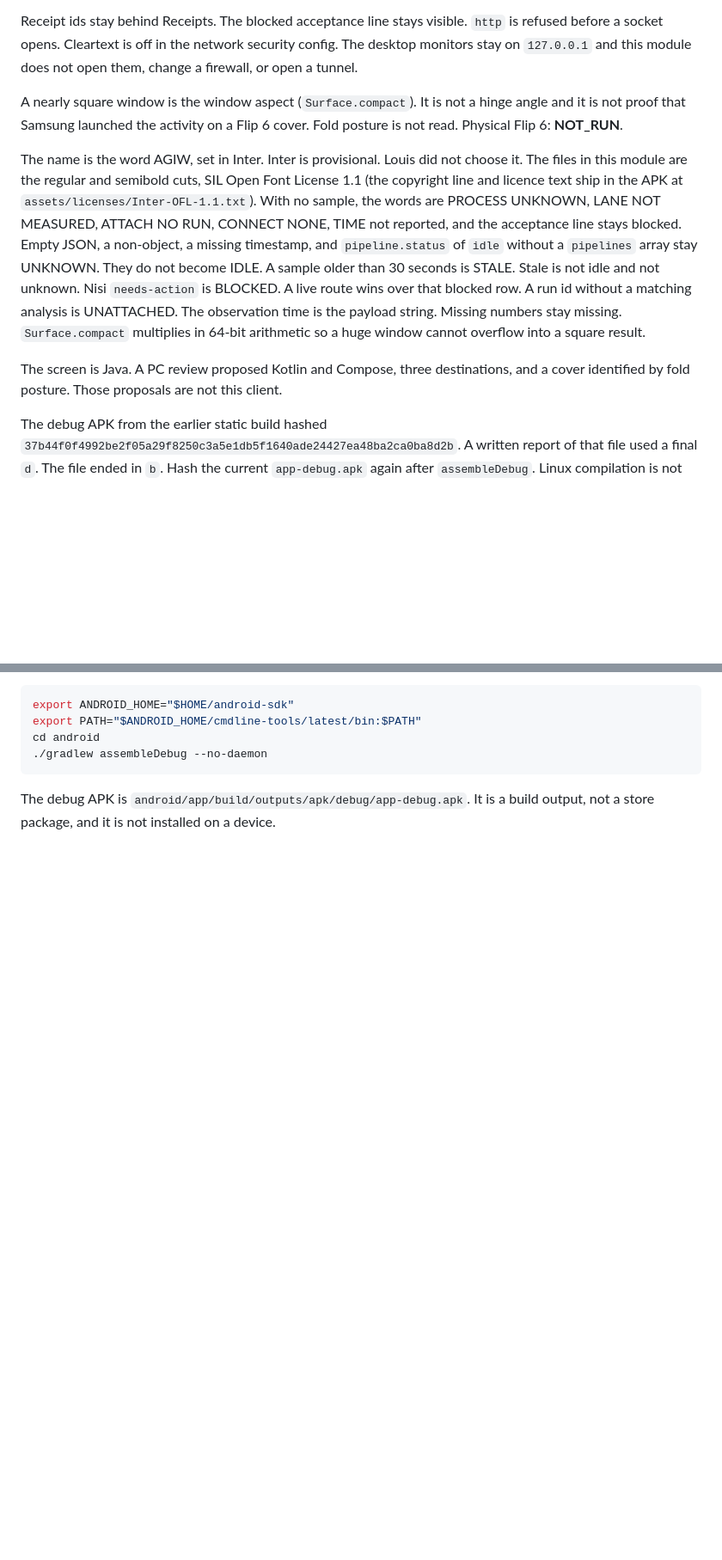
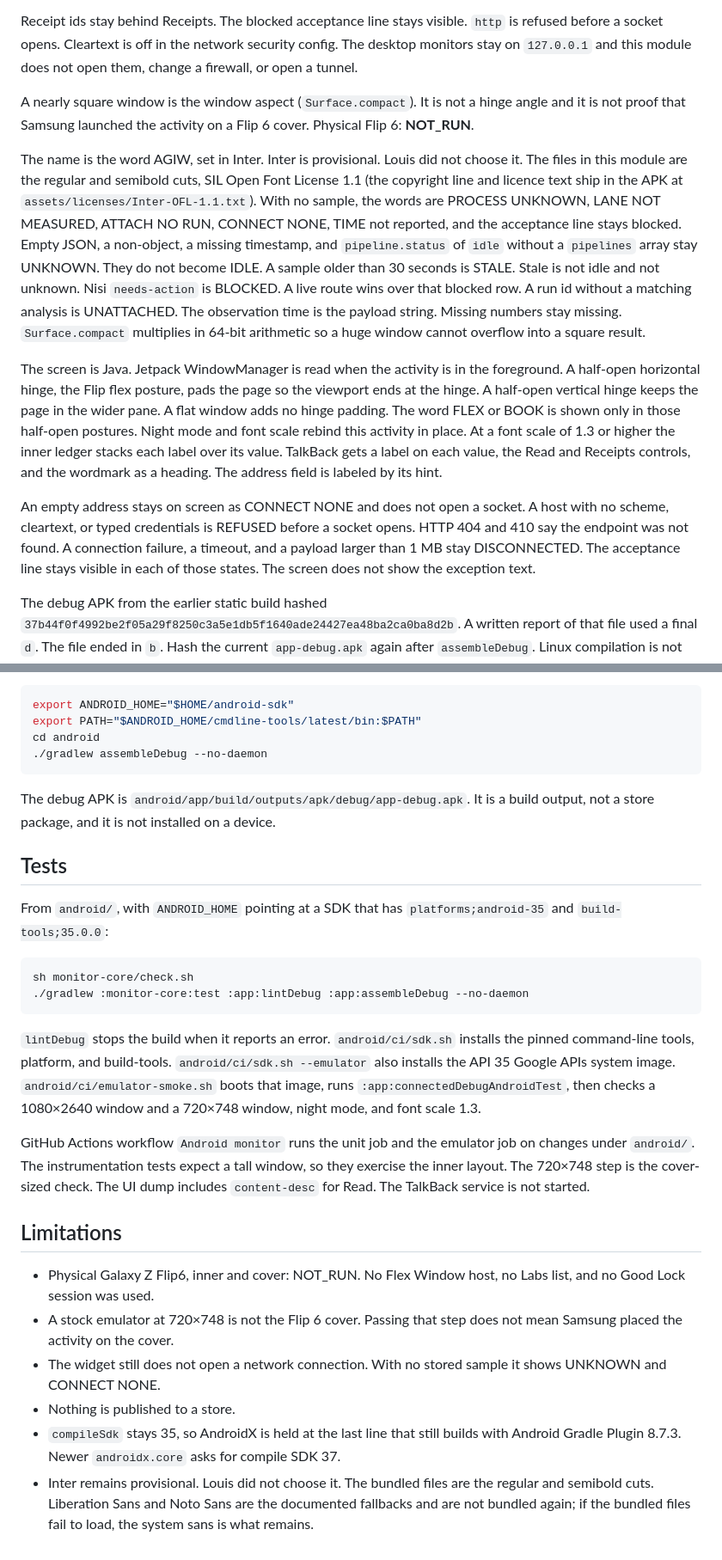
Before and after one commit to louiscalata/agiw-suite, a Markdown page: android/README.md, 2 parts joined by grey strips. Shown at 86% size. Rendered like a GitHub page; blank space fills up the shorter version.

Commit message:
Document Android setup, fold behavior, and what was not run.
The README now matches the hinge padding, the refused and disconnected reads, and the CI jobs. A physical Flip 6 is still not a result this tree can claim.

Co-authored-by: louiscalata <louiscalata@users.noreply.github.com>

````diff
--- a/android/README.md
+++ b/android/README.md
@@ -6,11 +6,13 @@ The tall window (`activity_inner.xml`) is the inner screen: the word AGIW, an `h
 
 Receipt ids stay behind Receipts. The blocked acceptance line stays visible. `http` is refused before a socket opens. Cleartext is off in the network security config. The desktop monitors stay on `127.0.0.1` and this module does not open them, change a firewall, or open a tunnel.
 
-A nearly square window is the window aspect (`Surface.compact`). It is not a hinge angle and it is not proof that Samsung launched the activity on a Flip 6 cover. Fold posture is not read. Physical Flip 6: **NOT_RUN**.
+A nearly square window is the window aspect (`Surface.compact`). It is not a hinge angle and it is not proof that Samsung launched the activity on a Flip 6 cover. Physical Flip 6: **NOT_RUN**.
 
 The name is the word AGIW, set in Inter. Inter is provisional. Louis did not choose it. The files in this module are the regular and semibold cuts, SIL Open Font License 1.1 (the copyright line and licence text ship in the APK at `assets/licenses/Inter-OFL-1.1.txt`). With no sample, the words are PROCESS UNKNOWN, LANE NOT MEASURED, ATTACH NO RUN, CONNECT NONE, TIME not reported, and the acceptance line stays blocked. Empty JSON, a non-object, a missing timestamp, and `pipeline.status` of `idle` without a `pipelines` array stay UNKNOWN. They do not become IDLE. A sample older than 30 seconds is STALE. Stale is not idle and not unknown. Nisi `needs-action` is BLOCKED. A live route wins over that blocked row. A run id without a matching analysis is UNATTACHED. The observation time is the payload string. Missing numbers stay missing. `Surface.compact` multiplies in 64-bit arithmetic so a huge window cannot overflow into a square result.
 
-The screen is Java. A PC review proposed Kotlin and Compose, three destinations, and a cover identified by fold posture. Those proposals are not this client.
+The screen is Java. Jetpack WindowManager is read when the activity is in the foreground. A half-open horizontal hinge, the Flip flex posture, pads the page so the viewport ends at the hinge. A half-open vertical hinge keeps the page in the wider pane. A flat window adds no hinge padding. The word FLEX or BOOK is shown only in those half-open postures. Night mode and font scale rebind this activity in place. At a font scale of 1.3 or higher the inner ledger stacks each label over its value. TalkBack gets a label on each value, the Read and Receipts controls, and the wordmark as a heading. The address field is labeled by its hint.
+
+An empty address stays on screen as CONNECT NONE and does not open a socket. A host with no scheme, cleartext, or typed credentials is REFUSED before a socket opens. HTTP 404 and 410 say the endpoint was not found. A connection failure, a timeout, and a payload larger than 1 MB stay DISCONNECTED. The acceptance line stays visible in each of those states. The screen does not show the exception text.
 
 The debug APK from the earlier static build hashed `37b44f0f4992be2f05a29f8250c3a5e1db5f1640ade24427ea48ba2ca0ba8d2b`. A written report of that file used a final `d`. The file ended in `b`. Hash the current `app-debug.apk` again after `assembleDebug`. Linux compilation is not Mac or PC native acceptance.
 
@@ -65,3 +67,25 @@ cd android
 ```
 
 The debug APK is `android/app/build/outputs/apk/debug/app-debug.apk`. It is a build output, not a store package, and it is not installed on a device.
+
+## Tests
+
+From `android/`, with `ANDROID_HOME` pointing at a SDK that has `platforms;android-35` and `build-tools;35.0.0`:
+
+```bash
+sh monitor-core/check.sh
+./gradlew :monitor-core:test :app:lintDebug :app:assembleDebug --no-daemon
+```
+
+`lintDebug` stops the build when it reports an error. `android/ci/sdk.sh` installs the pinned command-line tools, platform, and build-tools. `android/ci/sdk.sh --emulator` also installs the API 35 Google APIs system image. `android/ci/emulator-smoke.sh` boots that image, runs `:app:connectedDebugAndroidTest`, then checks a 1080×2640 window and a 720×748 window, night mode, and font scale 1.3.
+
+GitHub Actions workflow `Android monitor` runs the unit job and the emulator job on changes under `android/`. The instrumentation tests expect a tall window, so they exercise the inner layout. The 720×748 step is the cover-sized check. The UI dump includes `content-desc` for Read. The TalkBack service is not started.
+
+## Limitations
+
+- Physical Galaxy Z Flip6, inner and cover: NOT_RUN. No Flex Window host, no Labs list, and no Good Lock session was used.
+- A stock emulator at 720×748 is not the Flip 6 cover. Passing that step does not mean Samsung placed the activity on the cover.
+- The widget still does not open a network connection. With no stored sample it shows UNKNOWN and CONNECT NONE.
+- Nothing is published to a store.
+- `compileSdk` stays 35, so AndroidX is held at the last line that still builds with Android Gradle Plugin 8.7.3. Newer `androidx.core` asks for compile SDK 37.
+- Inter remains provisional. Louis did not choose it. The bundled files are the regular and semibold cuts. Liberation Sans and Noto Sans are the documented fallbacks and are not bundled again; if the bundled files fail to load, the system sans is what remains.
````
